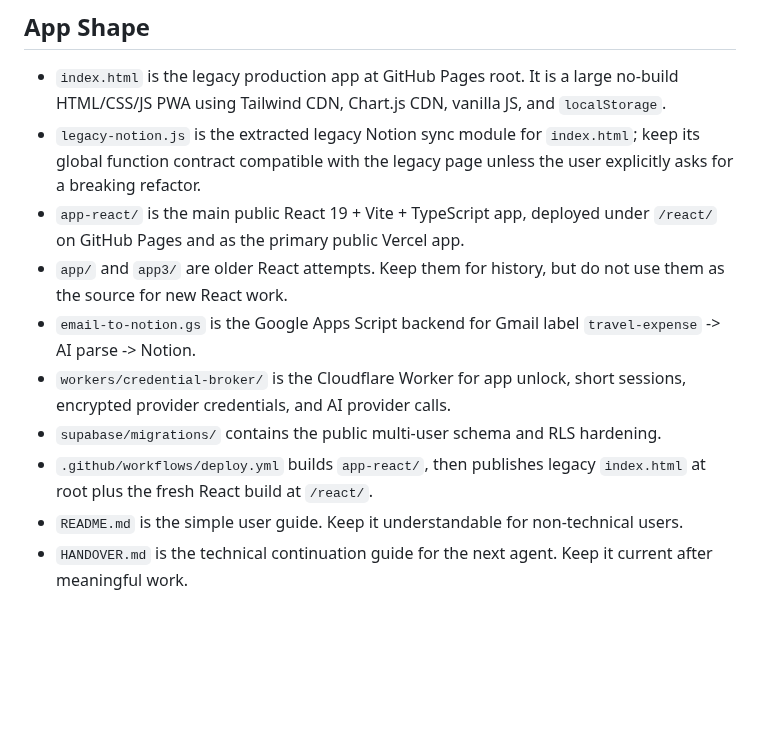
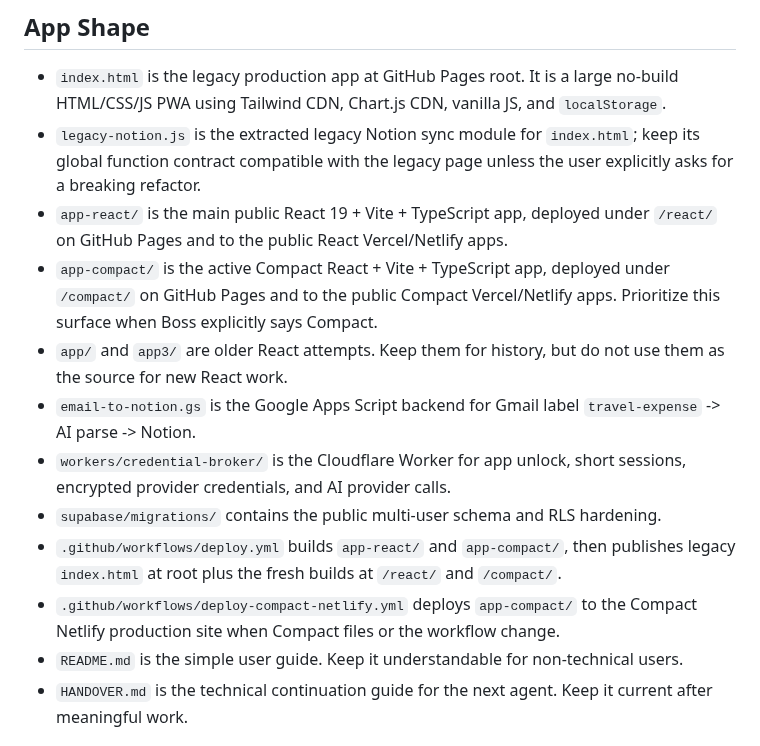
Before and after one commit to jd92-beep/travel-expense, a Markdown page: AGENTS.md, the part around one of its changes. Drawn GitHub-style; blank space fills up the shorter version.

```diff
--- a/AGENTS.md
+++ b/AGENTS.md
@@ -36,12 +41,14 @@
 
 - `index.html` is the legacy production app at GitHub Pages root. It is a large no-build HTML/CSS/JS PWA using Tailwind CDN, Chart.js CDN, vanilla JS, and `localStorage`.
 - `legacy-notion.js` is the extracted legacy Notion sync module for `index.html`; keep its global function contract compatible with the legacy page unless the user explicitly asks for a breaking refactor.
-- `app-react/` is the main public React 19 + Vite + TypeScript app, deployed under `/react/` on GitHub Pages and as the primary public Vercel app.
+- `app-react/` is the main public React 19 + Vite + TypeScript app, deployed under `/react/` on GitHub Pages and to the public React Vercel/Netlify apps.
+- `app-compact/` is the active Compact React + Vite + TypeScript app, deployed under `/compact/` on GitHub Pages and to the public Compact Vercel/Netlify apps. Prioritize this surface when Boss explicitly says Compact.
 - `app/` and `app3/` are older React attempts. Keep them for history, but do not use them as the source for new React work.
 - `email-to-notion.gs` is the Google Apps Script backend for Gmail label `travel-expense` -> AI parse -> Notion.
 - `workers/credential-broker/` is the Cloudflare Worker for app unlock, short sessions, encrypted provider credentials, and AI provider calls.
 - `supabase/migrations/` contains the public multi-user schema and RLS hardening.
-- `.github/workflows/deploy.yml` builds `app-react/`, then publishes legacy `index.html` at root plus the fresh React build at `/react/`.
+- `.github/workflows/deploy.yml` builds `app-react/` and `app-compact/`, then publishes legacy `index.html` at root plus the fresh builds at `/react/` and `/compact/`.
+- `.github/workflows/deploy-compact-netlify.yml` deploys `app-compact/` to the Compact Netlify production site when Compact files or the workflow change.
 - `README.md` is the simple user guide. Keep it understandable for non-technical users.
 - `HANDOVER.md` is the technical continuation guide for the next agent. Keep it current after meaningful work.
 
```
Also changed, not shown: other parts of AGENTS.md (+24 -6 lines).
